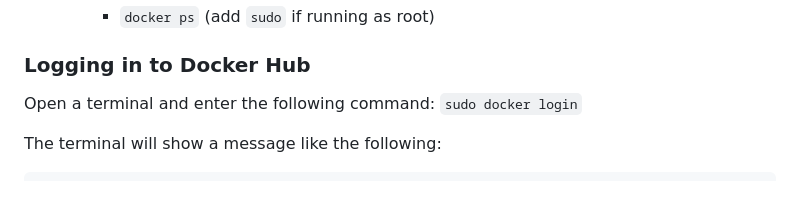
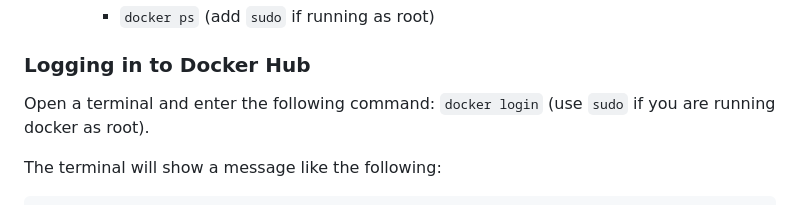
Before and after one commit to ucgmsim/nzcvm_webapp, a Markdown page: readme.md, the part around the change. GitHub-like rendering.

Commit message:
adding sudo to readme clarification
Co-authored-by: Jake Faulkner <jakefaulkn@gmail.com>

```diff
--- a/readme.md
+++ b/readme.md
@@ -49,7 +49,7 @@ needed to run the NZCVM code.
 
 ### Logging in to Docker Hub
 Open a terminal and enter the following command:
-`sudo docker login`
+`docker login` (use `sudo` if you are running docker as root).
 
 The terminal will show a message like the following:
 
```
